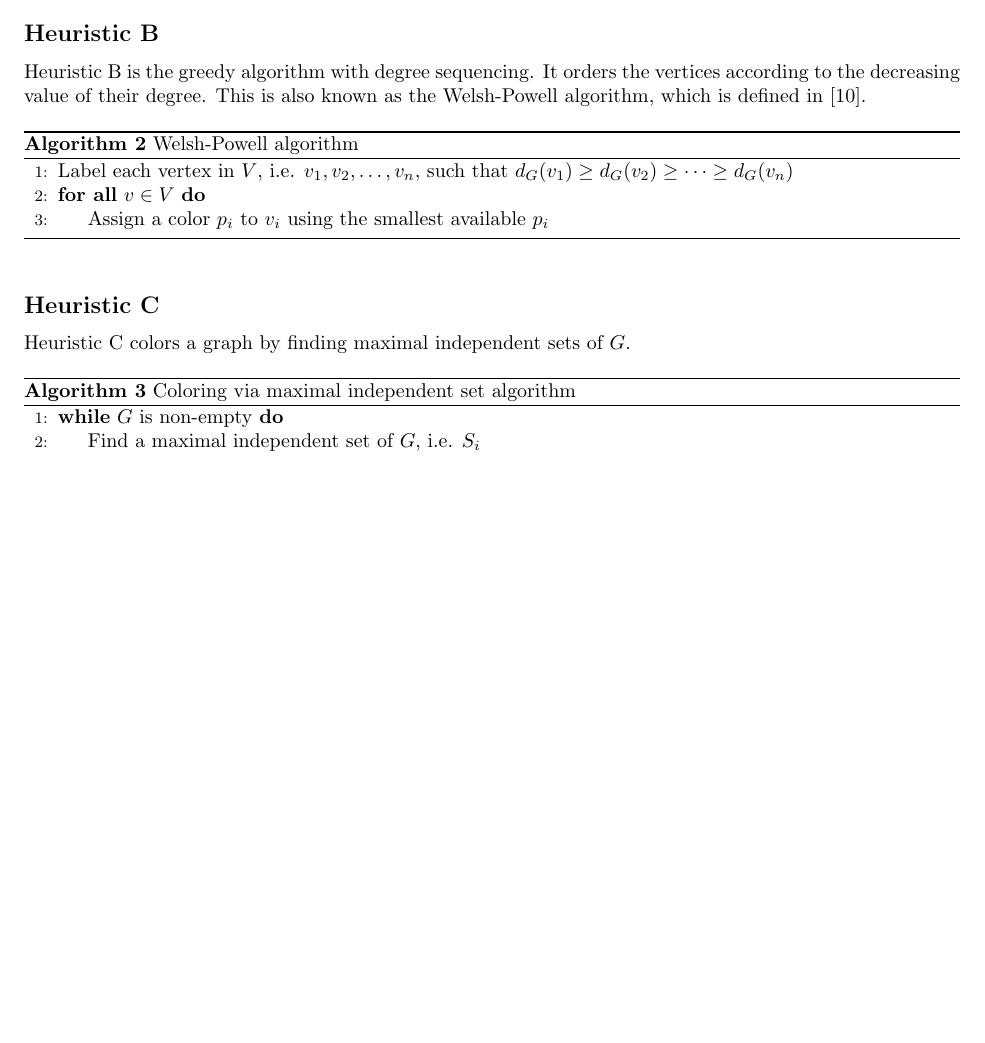
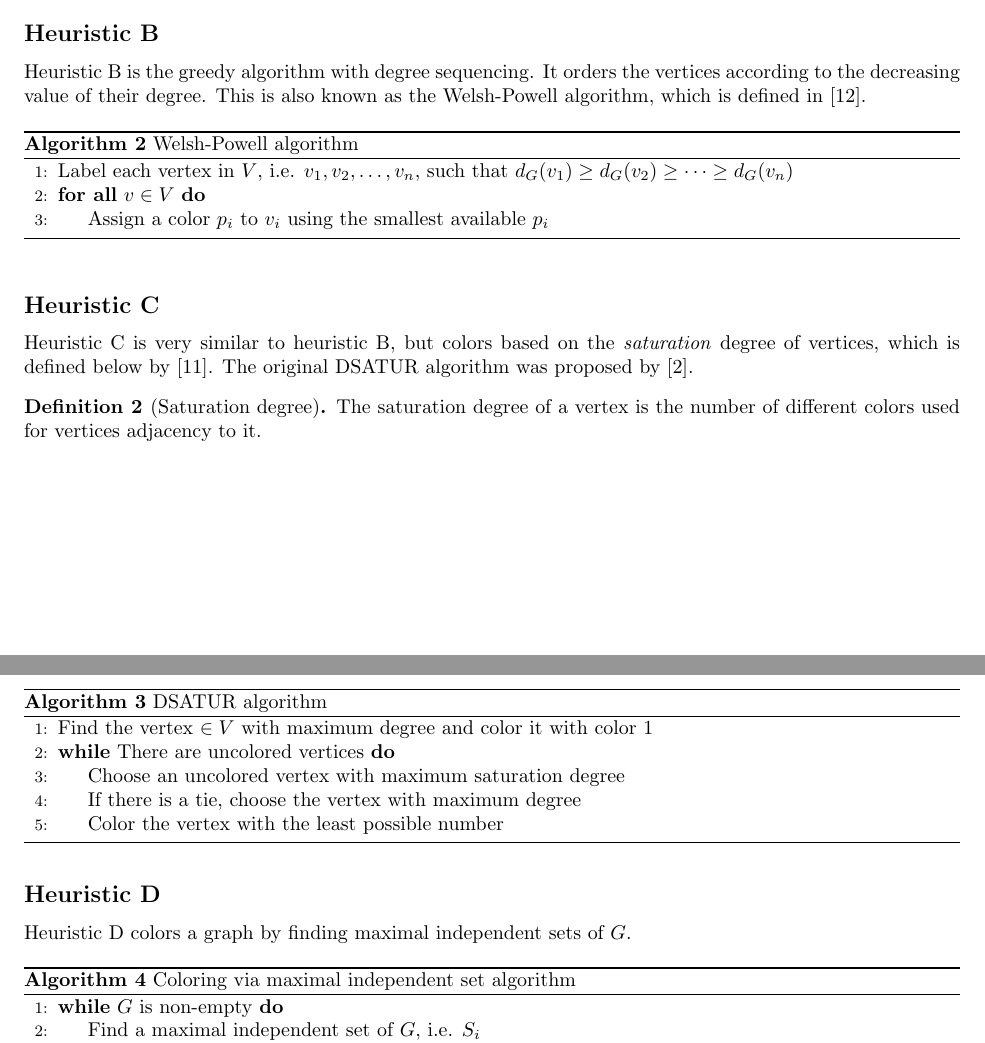
Before and after one commit to devshawn/vertex-coloring, a LaTeX document (work/work.tex): part of page 3 of 8 before the commit and two parts of pages 3 and 4 of 9 after it, the two joined at a grey line, cut so that both start at the same text, the shorter picture padded with empty space. Compiled offline with pdfLaTeX.

Commit message:
Changing heuristic C to D and adding new heuristic C

```diff
--- a/work/work.tex
+++ b/work/work.tex
@@ -145,6 +145,28 @@ Heuristic \ref{heuristic-welsh} is the greedy algorithm with degree sequencing.
 \end{algorithmic}
 \end{algorithm}
 
+\heuristic{}\label{heuristic-dsatur}
+
+Heuristic \ref{heuristic-dsatur} is very similar to heuristic \ref{heuristic-welsh}, but colors based on the \emph{saturation} degree of vertices, which is defined below by \cite{spinrad}. The original DSATUR algorithm was proposed by \cite{brelaz}.
+
+\begin{definition}[Saturation degree]
+The saturation degree of a vertex is the number of different colors used for vertices adjacency to it.
+\end{definition}
+
+\begin{algorithm}
+\caption{DSATUR algorithm}
+\begin{algorithmic}[1]
+\State Find the vertex $\in V$ with maximum degree and color it with color 1
+\While{There are uncolored vertices}
+\State Choose an uncolored vertex with maximum saturation degree
+\State If there is a tie, choose the vertex with maximum degree
+\State Color the vertex with the least possible number
+\EndWhile
+\end{algorithmic}
+\end{algorithm}
+
+\newpage
+
 \heuristic{}\label{heuristic-mis}
 
 Heuristic \ref{heuristic-mis} colors a graph by finding maximal independent sets of \(G\).
```
Also changed, not shown: work/work.pdf, work/work.tex (10 more changed lines).
